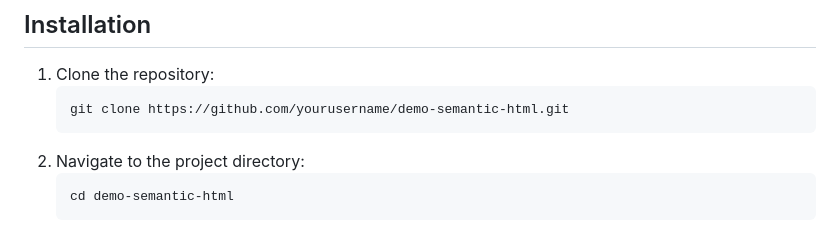
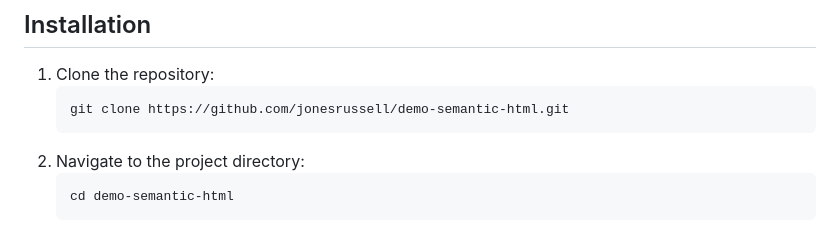
Before and after one commit to jonesrussell/demo-semantic-html, a Markdown page: README.md, the part around the change. Rendered like a GitHub page.

Commit message:
Fixed repository clone link

````diff
--- a/README.md
+++ b/README.md
@@ -8,7 +8,7 @@ This project demonstrates the use of semantic HTML in web development. It's a si
 
 1. Clone the repository:
    ```
-   git clone https://github.com/yourusername/demo-semantic-html.git
+   git clone https://github.com/jonesrussell/demo-semantic-html.git
    ```
 2. Navigate to the project directory:
    ```
````
